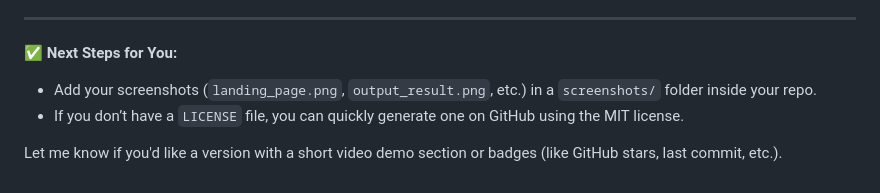
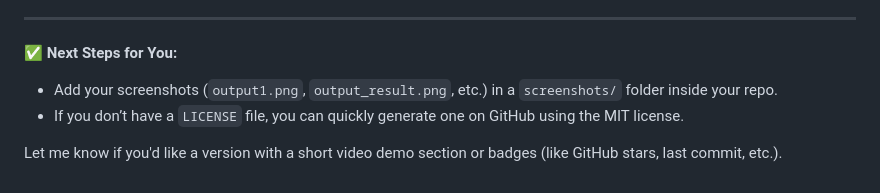
Before and after one commit to Hemant177/AffectiveMetrica--EMotion-Recognition-for-automated-movie-evaluation, a Markdown page: README.md, the part around the change. GitHub-like rendering.

```diff
--- a/README.md
+++ b/README.md
@@ -141,7 +141,7 @@ If you found this project useful, feel free to ⭐ the repo and connect with me!
 
 ✅ **Next Steps for You:**
 
-- Add your screenshots (`landing_page.png`, `output_result.png`, etc.) in a `screenshots/` folder inside your repo.
+- Add your screenshots (`output1.png`, `output_result.png`, etc.) in a `screenshots/` folder inside your repo.
 - If you don’t have a `LICENSE` file, you can quickly generate one on GitHub using the MIT license.
 
 Let me know if you'd like a version with a short video demo section or badges (like GitHub stars, last commit, etc.).
```
